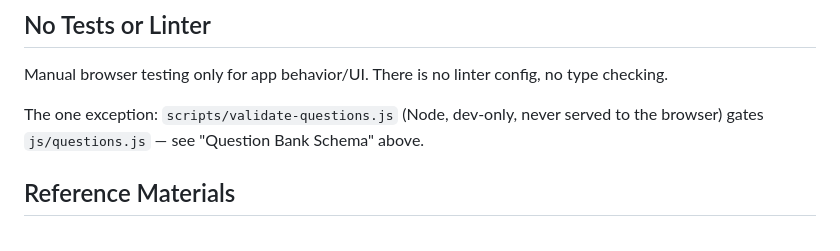
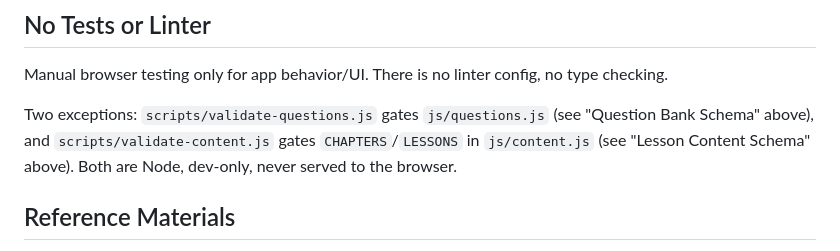
Before and after one commit to jraversbcn21/MyCampusISTQB_26, a Markdown page: AGENTS.md, the part around one of its changes. Rendered like a GitHub page.

```diff
--- a/AGENTS.md
+++ b/AGENTS.md
@@ -142,8 +158,9 @@ Fully functional without cloud sync. Falls back silently to localStorage.
 
 Manual browser testing only for app behavior/UI. There is no linter config, no type checking.
 
-The one exception: `scripts/validate-questions.js` (Node, dev-only, never served to the
-browser) gates `js/questions.js` — see "Question Bank Schema" above.
+Two exceptions: `scripts/validate-questions.js` gates `js/questions.js` (see "Question Bank
+Schema" above), and `scripts/validate-content.js` gates `CHAPTERS`/`LESSONS` in `js/content.js`
+(see "Lesson Content Schema" above). Both are Node, dev-only, never served to the browser.
 
 ## Reference Materials
 
```
Also changed, not shown: other parts of AGENTS.md (+37 -8 lines), CLAUDE.md (+10 -3 lines).
